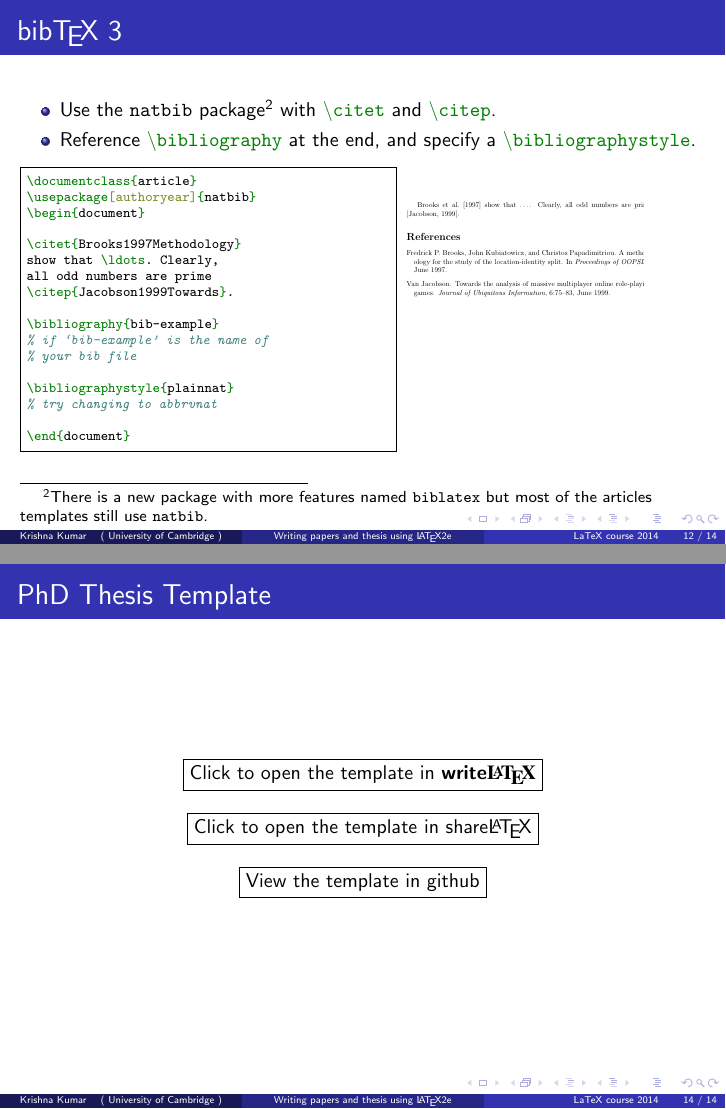
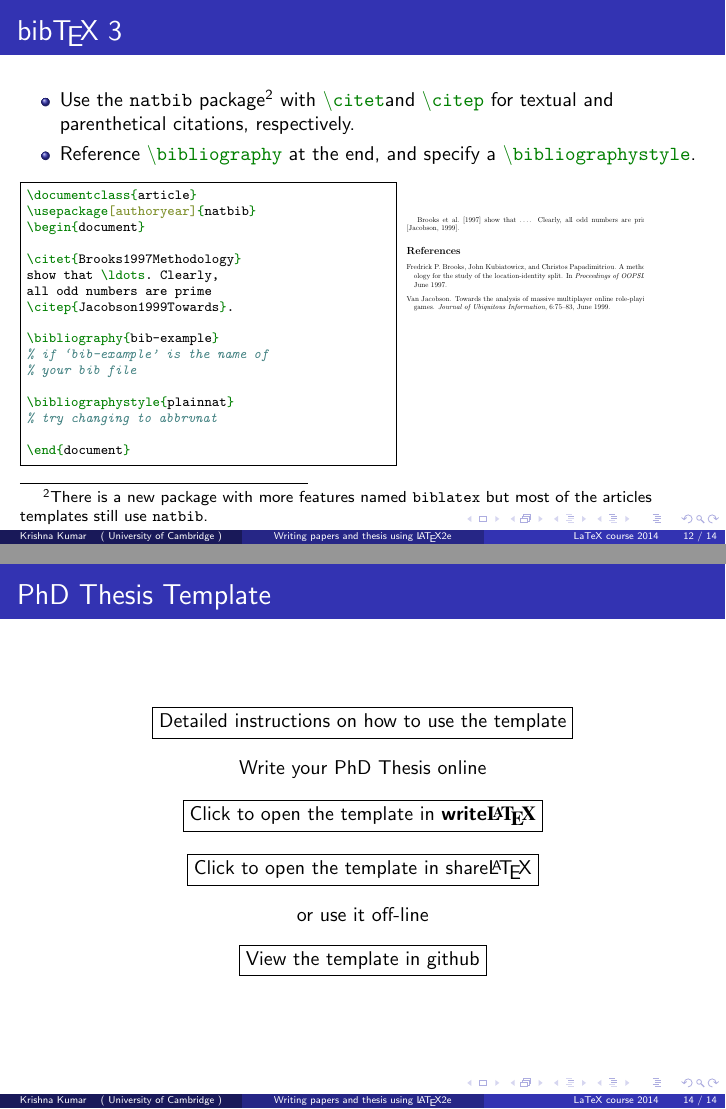
Before and after one commit to kks32-courses/latex, LaTeX slides (course/part2/part2.tex): pages 12 and 14 of 14, joined at a grey line. The pictures show the PDF file course/part2/part2.pdf that the author committed with the source.

Commit message:
Update to Thesis page

```diff
--- a/course/part2/part2.tex
+++ b/course/part2/part2.tex
@@ -278,7 +278,8 @@ list of references; it knows most standard styles, and you can design your own.
 \begin{itemize}
 \item Use the \bftt{natbib} package\footnote{There is a new package with more
   features named \bftt{biblatex} but most of the articles templates still use
-  \bftt{natbib}.} with \cmdbs{citet} and \cmdbs{citep}.
+  \bftt{natbib}.} with \cmdbs{citet}and \cmdbs{citep} for textual and
+  parenthetical citations, respectively.
 \item Reference \cmdbs{bibliography} at the end, and specify a
 \cmdbs{bibliographystyle}.
 \end{itemize}
@@ -336,16 +337,29 @@ Click to open my solution}}.
 \begin{frame}{PhD Thesis Template}
 
 \begin{center}
+\fbox{\href{https://github.com/kks32/phd-thesis-template/blob/master/README.md}{%
+Detailed instructions on how to use the template}}
+
+\vspace*{1em}
+
+Write your PhD Thesis online
+
+\vspace*{1em}
+
 \fbox{\href{https://www.writelatex.com/templates/phd-thesis-template-for-cambridge-university-engineering-department-cued/kgfqybfnqkdf}{%
 Click to open the template in \wllogo{}}}
-\end{center}
 
-\begin{center}
+\vspace*{1em}
+
 \fbox{\href{https://www.sharelatex.com/templates/thesis/cambridge-university-engineering-department-(28cued)-latex-phd-thesis-template}{%
 Click to open the template in share\LaTeX}}
-\end{center}
 
-\begin{center}
+\vspace*{1em}
+
+or use it off-line
+
+\vspace*{1em}
+
 \fbox{\href{http://github.com/kks32/phd-thesis-template/}{%
 View the template in github}}
 \end{center}
```
Also changed, not shown: course/part2/part2.pdf, course/part2/part2.tex (1 more changed lines).
